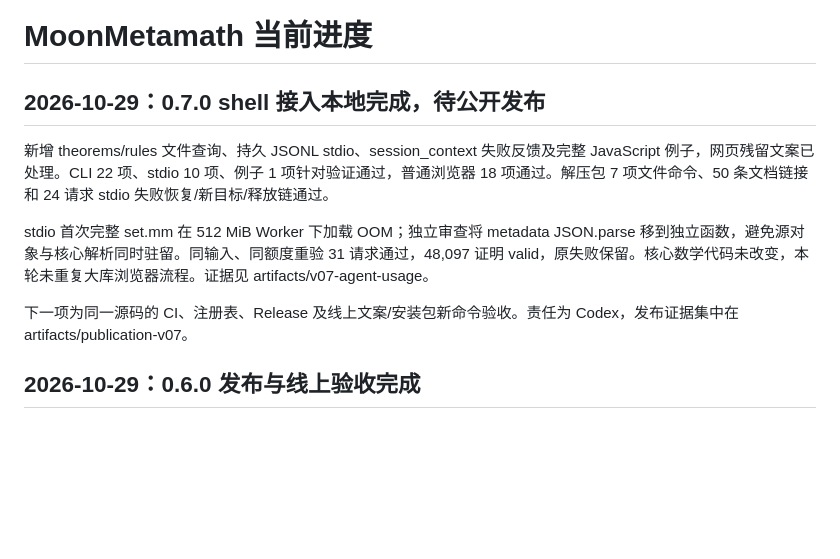
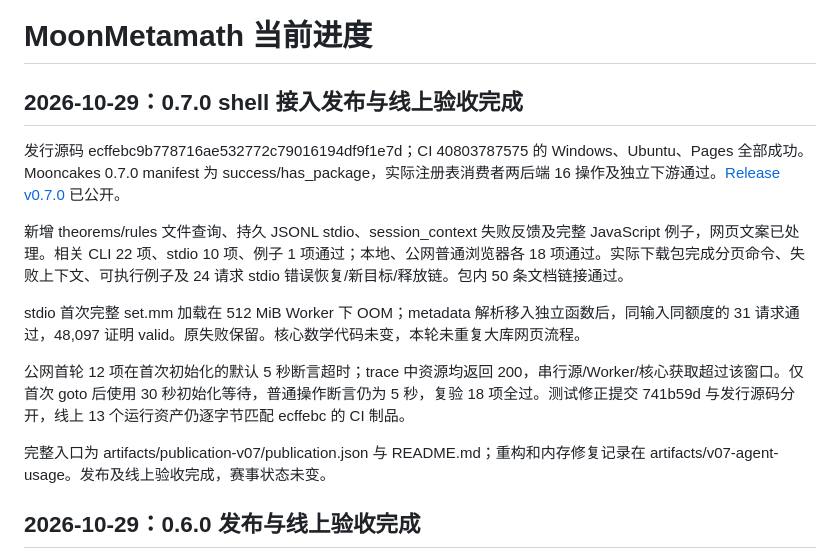
Before and after one commit to AlexenderSokolov/moonmetamath, a Markdown page: PROGRESS.md, the part around the change. GitHub-like rendering; blank space fills up the shorter version.

Commit message:
记录 0.7.0 shell 接入发布与线上验收 [skip ci]

```diff
--- a/PROGRESS.md
+++ b/PROGRESS.md
@@ -1,13 +1,16 @@
 # MoonMetamath 当前进度
 
-## 2026-10-29：0.7.0 shell 接入本地完成，待公开发布
+## 2026-10-29：0.7.0 shell 接入发布与线上验收完成
 
-新增 theorems/rules 文件查询、持久 JSONL stdio、session_context 失败反馈及完整 JavaScript 例子，网页残留文案已处理。CLI 22 项、stdio 10 项、例子 1 项针对验证通过，普通浏览器 18 项通过。解压包 7 项文件命令、50 条文档链接和 24 请求 stdio 失败恢复/新目标/释放链通过。
+发行源码 ecffebc9b778716ae532772c79016194df9f1e7d；CI 40803787575 的 Windows、Ubuntu、Pages 全部成功。Mooncakes 0.7.0 manifest 为 success/has_package，实际注册表消费者两后端 16 操作及独立下游通过。[Release v0.7.0](https://github.com/AlexenderSokolov/moonmetamath/releases/tag/v0.7.0) 已公开。
 
-stdio 首次完整 set.mm 在 512 MiB Worker 下加载 OOM；独立审查将 metadata JSON.parse 移到独立函数，避免源对象与核心解析同时驻留。同输入、同额度重验 31 请求通过，48,097 证明 valid，原失败保留。核心数学代码未改变，本轮未重复大库浏览器流程。证据见 artifacts/v07-agent-usage。
+新增 theorems/rules 文件查询、持久 JSONL stdio、session_context 失败反馈及完整 JavaScript 例子，网页文案已处理。相关 CLI 22 项、stdio 10 项、例子 1 项通过；本地、公网普通浏览器各 18 项通过。实际下载包完成分页命令、失败上下文、可执行例子及 24 请求 stdio 错误恢复/新目标/释放链。包内 50 条文档链接通过。
 
-下一项为同一源码的 CI、注册表、Release 及线上文案/安装包新命令验收。责任为 Codex，发布证据集中在 artifacts/publication-v07。
+stdio 首次完整 set.mm 加载在 512 MiB Worker 下 OOM；metadata 解析移入独立函数后，同输入同额度的 31 请求通过，48,097 证明 valid。原失败保留。核心数学代码未变，本轮未重复大库网页流程。
 
+公网首轮 12 项在首次初始化的默认 5 秒断言超时；trace 中资源均返回 200，串行源/Worker/核心获取超过该窗口。仅首次 goto 后使用 30 秒初始化等待，普通操作断言仍为 5 秒，复验 18 项全过。测试修正提交 741b59d 与发行源码分开，线上 13 个运行资产仍逐字节匹配 ecffebc 的 CI 制品。
+
+完整入口为 artifacts/publication-v07/publication.json 与 README.md；重构和内存修复记录在 artifacts/v07-agent-usage。发布及线上验收完成，赛事状态未变。
 
 ## 2026-10-29：0.6.0 发布与线上验收完成
 
```
Also changed, not shown: notes/PROJECT_REUSE.md (+1 -1 lines).
